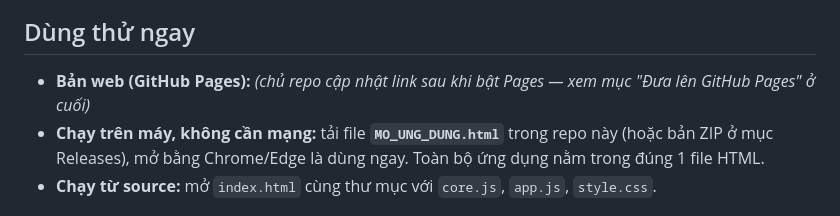
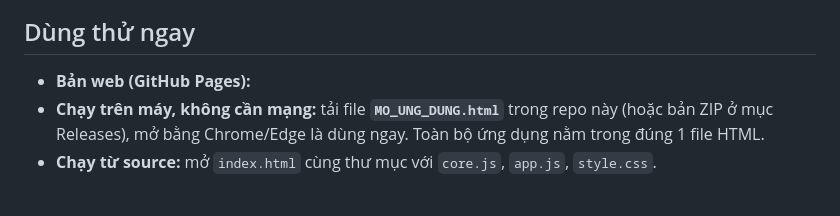
Before and after one commit to bachkhi29/shuttle-studio, a Markdown page: README.md, the part around the change. Drawn GitHub-style.

Commit message:
Update README for web version instructions
Removed note about updating GitHub Pages link.

```diff
--- a/README.md
+++ b/README.md
@@ -14,7 +14,7 @@ Shuttle Studio là sa bàn cầu lông 3D để bạn **đặt người chơi, t
 
 ## Dùng thử ngay
 
-- **Bản web (GitHub Pages):** *(chủ repo cập nhật link sau khi bật Pages — xem mục "Đưa lên GitHub Pages" ở cuối)*
+- **Bản web (GitHub Pages):**
 - **Chạy trên máy, không cần mạng:** tải file **`MO_UNG_DUNG.html`** trong repo này (hoặc bản ZIP ở mục Releases), mở bằng Chrome/Edge là dùng ngay. Toàn bộ ứng dụng nằm trong đúng 1 file HTML.
 - **Chạy từ source:** mở `index.html` cùng thư mục với `core.js`, `app.js`, `style.css`.
 
```
